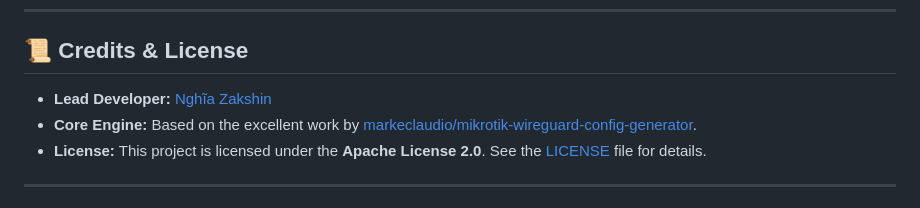
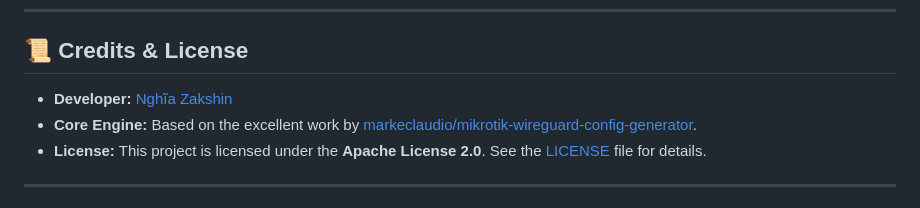
Before and after one commit to ZakShinn/mikrotik-wireguard-generator, a Markdown page: README.md, the part around the change. Drawn GitHub-style.

```diff
--- a/README.md
+++ b/README.md
@@ -46,7 +46,7 @@
 
 ## 📜 Credits & License
 
-*   **Lead Developer:** [Nghĩa Zakshin](https://github.com/ZakShinn)
+*   **Developer:** [Nghĩa Zakshin](https://github.com/ZakShinn)
 *   **Core Engine:** Based on the excellent work by [markeclaudio/mikrotik-wireguard-config-generator](https://github.com/markeclaudio/mikrotik-wireguard-config-generator).
 *   **License:** This project is licensed under the **Apache License 2.0**. See the [LICENSE](LICENSE) file for details.
 
```
